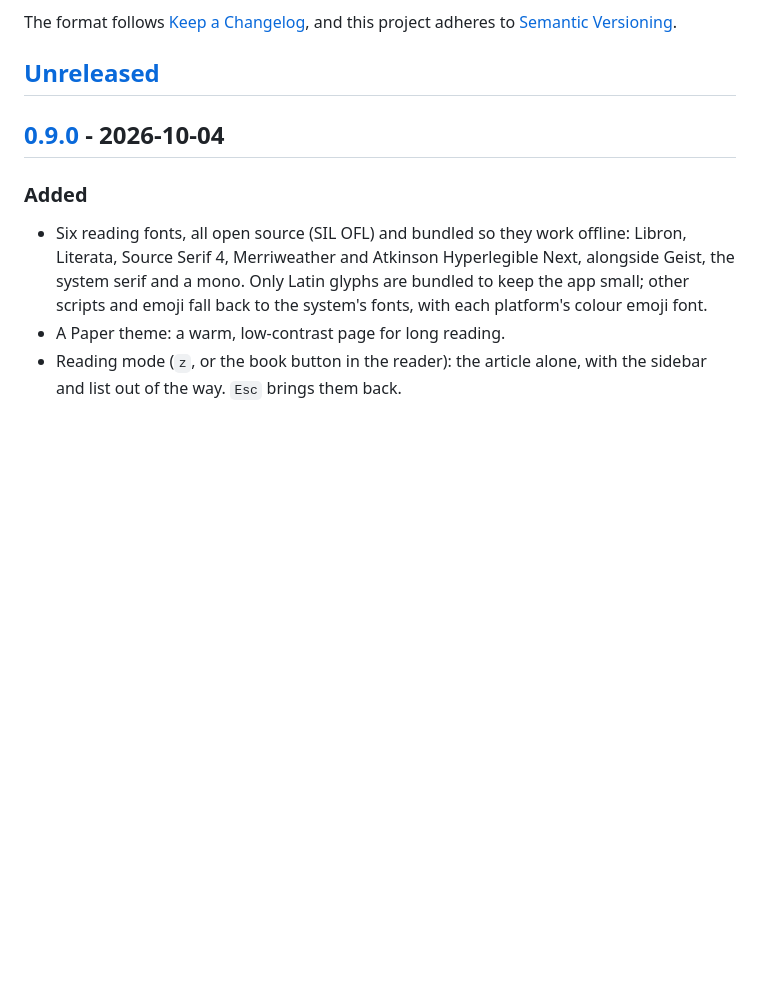
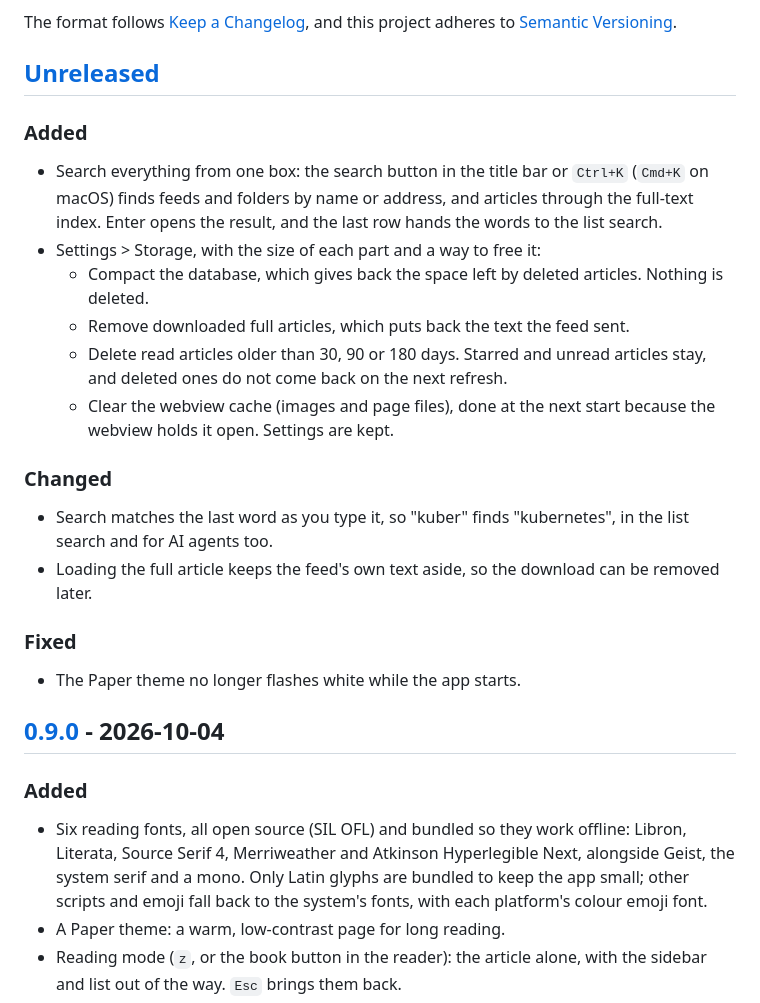
Before and after one commit to t21dev/turbo-reader, a Markdown page: CHANGELOG.md, the part around the change. GitHub-like rendering; blank space fills up the shorter version.

```diff
--- a/CHANGELOG.md
+++ b/CHANGELOG.md
@@ -6,6 +6,29 @@ The format follows [Keep a Changelog](https://keepachangelog.com/en/1.1.0/),
 and this project adheres to [Semantic Versioning](https://semver.org/spec/v2.0.0.html).
 
 ## [Unreleased]
+
+### Added
+- Search everything from one box: the search button in the title bar or
+  `Ctrl+K` (`Cmd+K` on macOS) finds feeds and folders by name or address, and
+  articles through the full-text index. Enter opens the result, and the last
+  row hands the words to the list search.
+- Settings > Storage, with the size of each part and a way to free it:
+  - Compact the database, which gives back the space left by deleted
+    articles. Nothing is deleted.
+  - Remove downloaded full articles, which puts back the text the feed sent.
+  - Delete read articles older than 30, 90 or 180 days. Starred and unread
+    articles stay, and deleted ones do not come back on the next refresh.
+  - Clear the webview cache (images and page files), done at the next start
+    because the webview holds it open. Settings are kept.
+
+### Changed
+- Search matches the last word as you type it, so "kuber" finds
+  "kubernetes", in the list search and for AI agents too.
+- Loading the full article keeps the feed's own text aside, so the download
+  can be removed later.
+
+### Fixed
+- The Paper theme no longer flashes white while the app starts.
 
 ## [0.9.0] - 2026-10-04
 
```
Also changed, not shown: README.md (+3 -1 lines), docs/mcp.md (+2 -1 lines).
